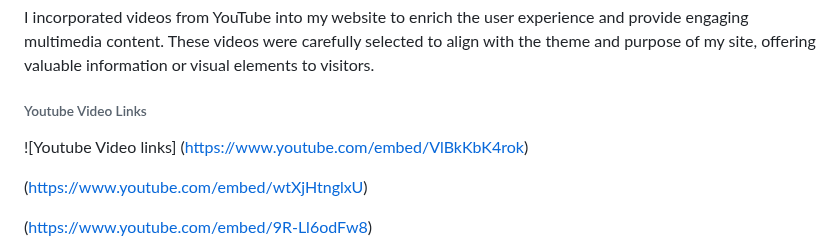
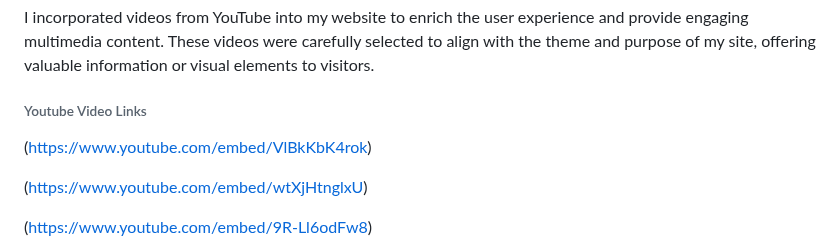
Before and after one commit to webzz99/Life-Hacks, a Markdown page: README.md, the part around the change. GitHub-like rendering.

```diff
--- a/README.md
+++ b/README.md
@@ -136,7 +136,7 @@ I incorporated videos from YouTube into my website to enrich the user experience
 
 ###### Youtube Video Links
 
-![Youtube Video links]
+
 (https://www.youtube.com/embed/VlBkKbK4rok)
 
 (https://www.youtube.com/embed/wtXjHtnglxU)
```
